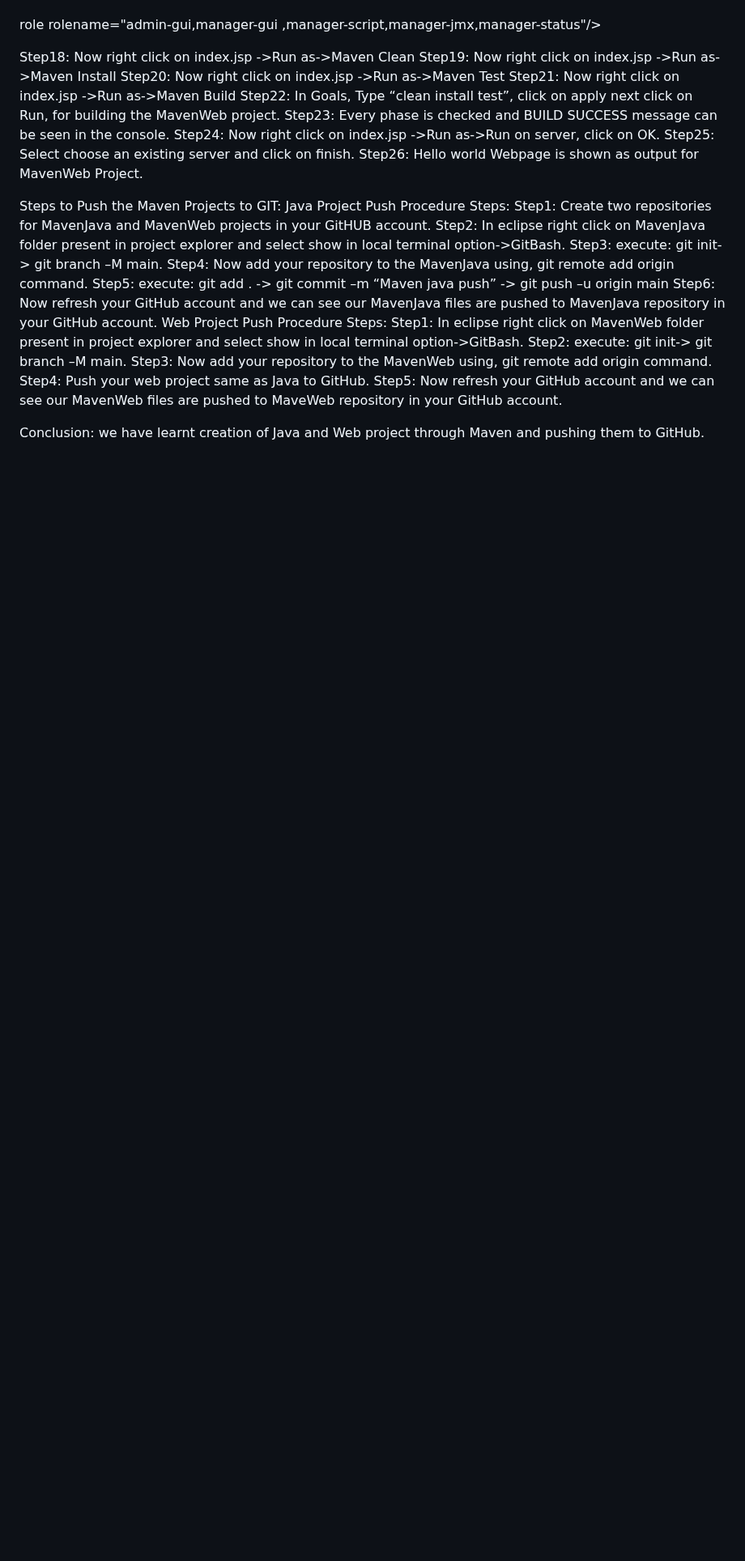
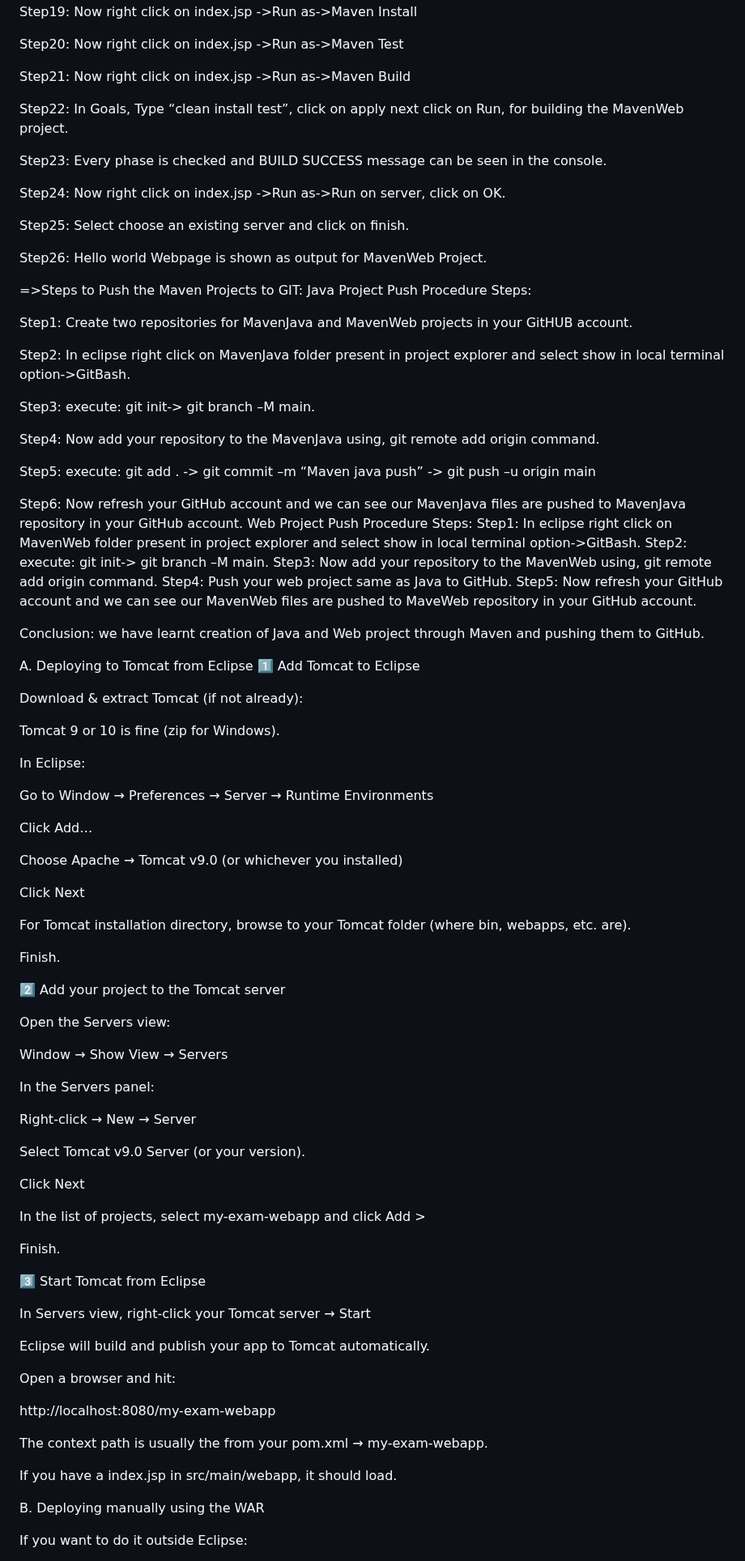
Before and after one commit to Kavya-286/my-repo, a Markdown page: README.md, the part around one of its changes. Shown at 81% size. Drawn GitHub-style; blank space fills up the shorter version.

Commit message:
Enhance README with Maven project setup and deployment
Added detailed steps for creating and pushing Maven Java and Web projects to GitHub, including deployment instructions to Tomcat.

```diff
--- a/README.md
+++ b/README.md
@@ -626,24 +662,93 @@ Step20: Now right click on index.jsp ->Run as->Maven Test
 Step21: Now right click on index.jsp ->Run as->Maven Build
+
 Step22: In Goals, Type “clean install test”, click on apply next click on Run, for building the MavenWeb project.
+
 Step23: Every phase is checked and BUILD SUCCESS message can be seen in the console.
+
 Step24: Now right click on index.jsp ->Run as->Run on server, click on OK.
+
 Step25: Select choose an existing server and click on finish.
+
 Step26: Hello world Webpage is shown as output for MavenWeb Project.
 
-Steps to Push the Maven Projects to GIT:
+=>Steps to Push the Maven Projects to GIT:
 Java Project Push Procedure Steps:
+
 Step1: Create two repositories for MavenJava and MavenWeb projects in your GitHUB account.
+
 Step2: In eclipse right click on MavenJava folder present in project explorer and select show in local terminal option->GitBash.
+
 Step3: execute: git init-> git branch –M main.
+
 Step4: Now add your repository to the MavenJava using, git remote add origin <git java repository url> command.
+
 Step5: execute: git add . -> git commit –m “Maven java push” -> git push –u origin main
+
 Step6: Now refresh your GitHub account and we can see our MavenJava files are pushed to MavenJava repository in your GitHub account.
 Web Project Push Procedure Steps:
-Step1: In eclipse right click on MavenWeb folder present in project explorer and select show in local terminal option->GitBash.
-Step2: execute: git init-> git branch –M main.
-Step3: Now add your repository to the MavenWeb using, git remote add origin <git Web repository url> command.
-Step4: Push your web project same as Java to GitHub.
-Step5: Now refresh your GitHub account and we can see our MavenWeb files are pushed to MaveWeb repository in your GitHub account.
+   Step1: In eclipse right click on MavenWeb folder present in project explorer and select show in local terminal option->GitBash.
+   Step2: execute: git init-> git branch –M main.
+   Step3: Now add your repository to the MavenWeb using, git remote add origin <git Web repository url> command.
+   Step4: Push your web project same as Java to GitHub.
+   Step5: Now refresh your GitHub account and we can see our MavenWeb files are pushed to MaveWeb repository in your GitHub account.
 
 Conclusion: we have learnt creation of Java and Web project through Maven and pushing them to GitHub.
 
+A. Deploying to Tomcat from Eclipse
+1️⃣ Add Tomcat to Eclipse
+
+Download & extract Tomcat (if not already):
+
+Tomcat 9 or 10 is fine (zip for Windows).
+
+In Eclipse:
+
+Go to Window → Preferences → Server → Runtime Environments
+
+Click Add…
+
+Choose Apache → Tomcat v9.0 (or whichever you installed)
+
+Click Next
+
+For Tomcat installation directory, browse to your Tomcat folder (where bin, webapps, etc. are).
+
+Finish.
+
+2️⃣ Add your project to the Tomcat server
+
+Open the Servers view:
+
+Window → Show View → Servers
+
+In the Servers panel:
+
+Right-click → New → Server
+
+Select Tomcat v9.0 Server (or your version).
+
+Click Next
+
+In the list of projects, select my-exam-webapp and click Add >
+
+Finish.
+
+3️⃣ Start Tomcat from Eclipse
+
+In Servers view, right-click your Tomcat server → Start
+
+Eclipse will build and publish your app to Tomcat automatically.
+
+Open a browser and hit:
+
+http://localhost:8080/my-exam-webapp
+
+
+The context path is usually the <finalName> from your pom.xml → my-exam-webapp.
+
+If you have a index.jsp in src/main/webapp, it should load.
+
+B. Deploying manually using the WAR
+
+If you want to do it outside Eclipse:
+
```
Also changed, not shown: other parts of README.md (+71 -1 lines).
